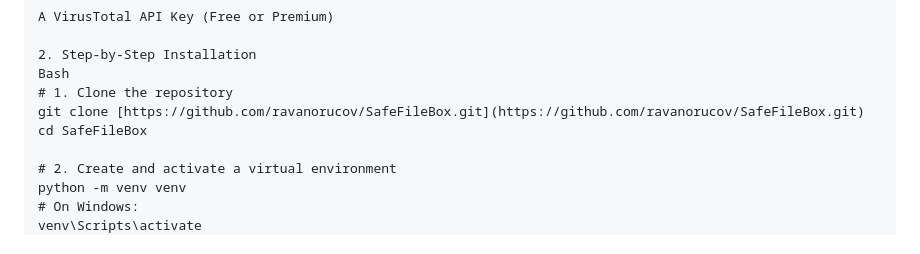
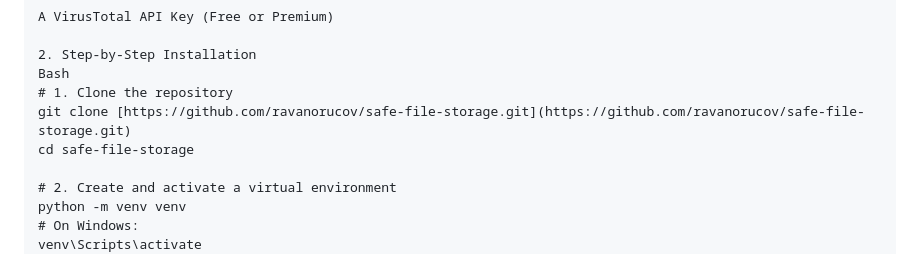
Before and after one commit to aa1125573296-svg/safe-file-storage, a Markdown page: README.md, the part around the change. Rendered like a GitHub page.

```diff
--- a/README.md
+++ b/README.md
@@ -64,8 +64,8 @@ A VirusTotal API Key (Free or Premium)
 2. Step-by-Step Installation
 Bash
 # 1. Clone the repository
-git clone [https://github.com/ravanorucov/SafeFileBox.git](https://github.com/ravanorucov/SafeFileBox.git)
-cd SafeFileBox
+git clone [https://github.com/ravanorucov/safe-file-storage.git](https://github.com/ravanorucov/safe-file-storage.git)
+cd safe-file-storage
 
 # 2. Create and activate a virtual environment
 python -m venv venv
```
